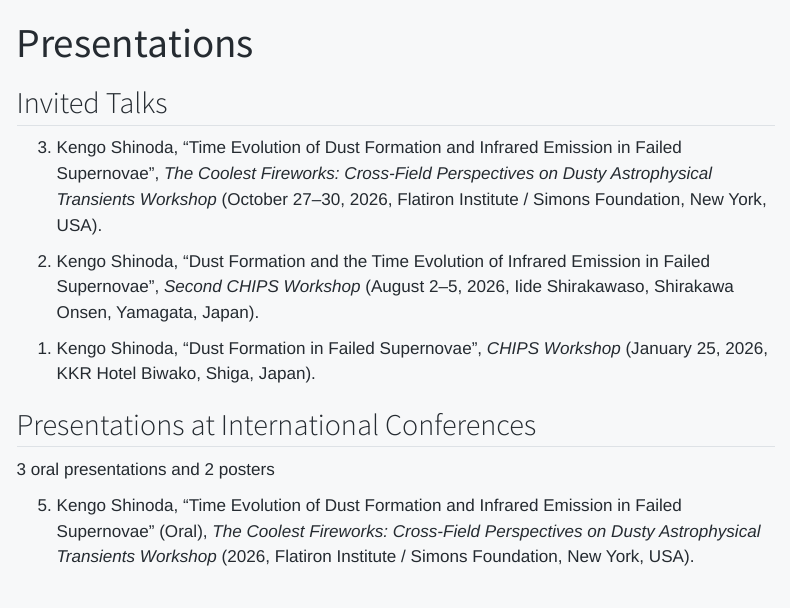
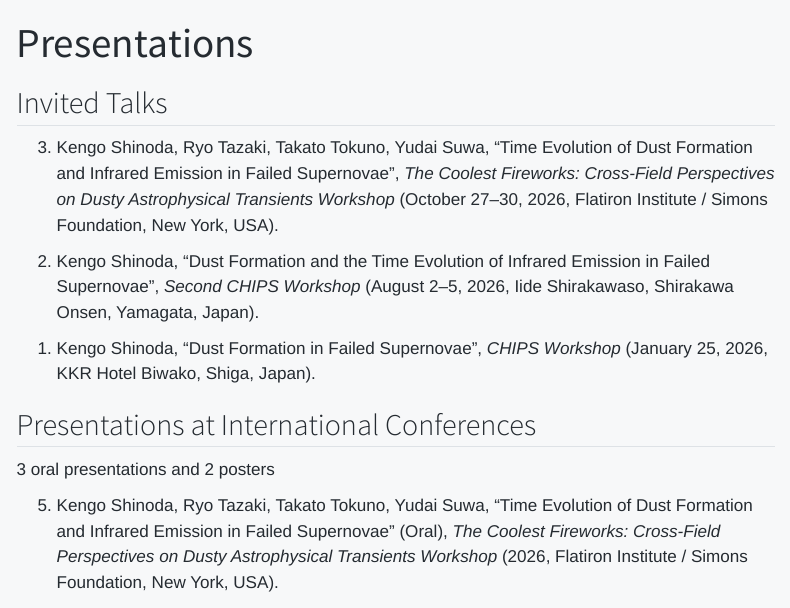
Before and after one commit to kengo-shinoda/kengo-shinoda.github.io, a Quarto document (en/presentations.qmd): the page in a window 1100 px wide, from its top. Rendered offline with R 4.5, knitr and Pandoc in place of Quarto, with nearby package versions; menus at the side of the page are left out.

Commit message:
Add coauthors to CCA Dusty Transients talk

```diff
--- a/en/presentations.qmd
+++ b/en/presentations.qmd
@@ -4,7 +4,7 @@
 
 ## Invited Talks
 
-3. Kengo Shinoda, “Time Evolution of Dust Formation and Infrared Emission in Failed Supernovae”, *The Coolest Fireworks: Cross-Field Perspectives on Dusty Astrophysical Transients Workshop* (October 27–30, 2026, Flatiron Institute / Simons Foundation, New York, USA).
+3. Kengo Shinoda, Ryo Tazaki, Takato Tokuno, Yudai Suwa, “Time Evolution of Dust Formation and Infrared Emission in Failed Supernovae”, *The Coolest Fireworks: Cross-Field Perspectives on Dusty Astrophysical Transients Workshop* (October 27–30, 2026, Flatiron Institute / Simons Foundation, New York, USA).
 
 <!-- -->
 
@@ -18,7 +18,7 @@
 
 3 oral presentations and 2 posters
 
-5. Kengo Shinoda, “Time Evolution of Dust Formation and Infrared Emission in Failed Supernovae” (Oral), *The Coolest Fireworks: Cross-Field Perspectives on Dusty Astrophysical Transients Workshop* (2026, Flatiron Institute / Simons Foundation, New York, USA).
+5. Kengo Shinoda, Ryo Tazaki, Takato Tokuno, Yudai Suwa, “Time Evolution of Dust Formation and Infrared Emission in Failed Supernovae” (Oral), *The Coolest Fireworks: Cross-Field Perspectives on Dusty Astrophysical Transients Workshop* (2026, Flatiron Institute / Simons Foundation, New York, USA).
 
 <!-- -->
 
```
Also changed, not shown: presentations.qmd (+2 -2 lines), docs/search.json, 2 other files.
